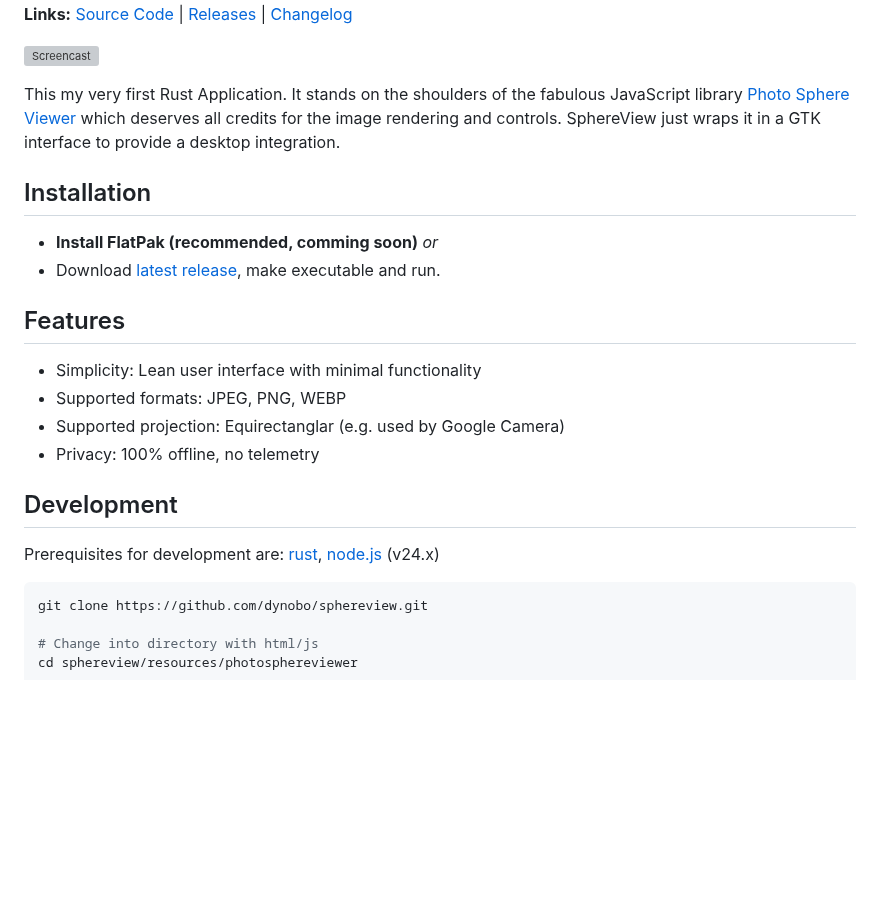
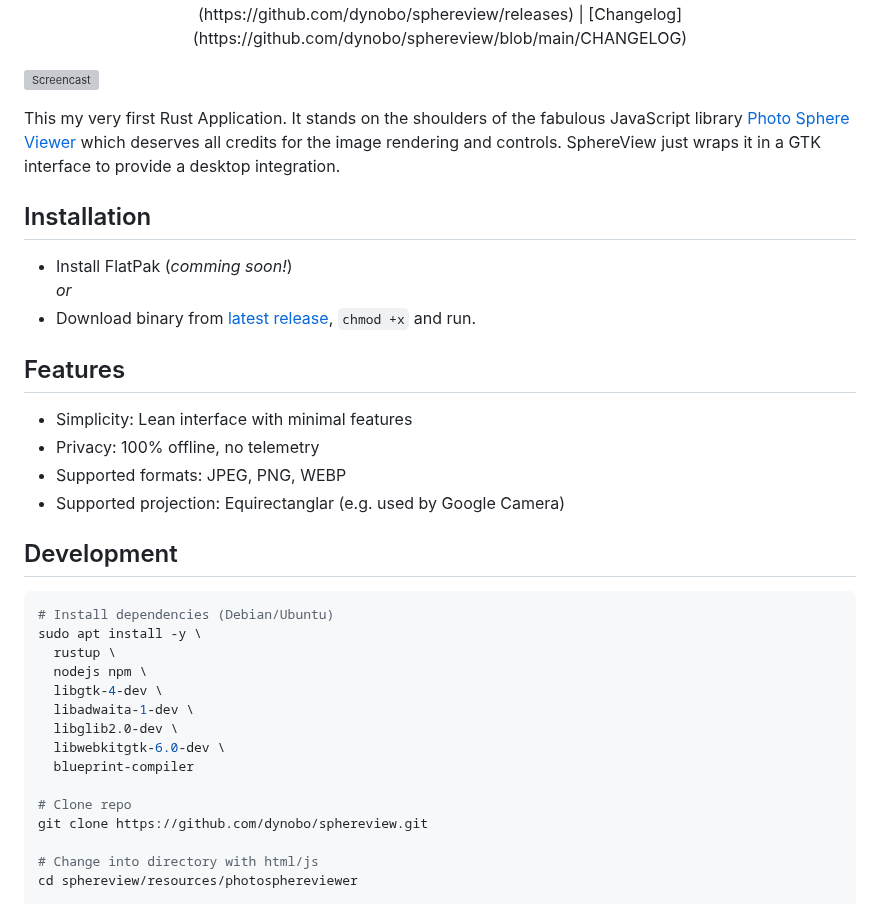
Before and after one commit to dynobo/sphereview, a Markdown page: README.md, the part around one of its changes. Rendered like a GitHub page; blank space fills up the shorter version; grey boxes are pictures that could not be loaded.

Commit message:
docs: update readme

````diff
--- a/README.md
+++ b/README.md
@@ -13,4 +19,5 @@
 **Links:** [Source Code](https://github.com/dynobo/sphereview) |
 [Releases](https://github.com/dynobo/sphereview/releases) |
 [Changelog](https://github.com/dynobo/sphereview/blob/main/CHANGELOG)
+</p>
 
@@ -20,23 +27,31 @@ This my very first Rust Application. It stands on the shoulders of the fabulous
 
 ## Installation
 
-- **Install FlatPak (recommended, comming soon)**
+- Install FlatPak (_comming soon!_) \
   _or_
-- Download [latest release](https://github.com/dynobo/sphereview/releases), make executable and run.
+- Download binary from [latest release](https://github.com/dynobo/sphereview/releases), `chmod +x` and run.
 
 ## Features
 
-- Simplicity: Lean user interface with minimal functionality
+- Simplicity: Lean interface with minimal features
+- Privacy: 100% offline, no telemetry
 - Supported formats: JPEG, PNG, WEBP
 - Supported projection: Equirectanglar (e.g. used by Google Camera)
-- Privacy: 100% offline, no telemetry
 
 ## Development
 
-Prerequisites for development are: [rust](https://www.rust-lang.org/tools/install), [node.js](https://nodejs.org/en/download) (v24.x)
+```sh
+# Install dependencies (Debian/Ubuntu)
+sudo apt install -y \
+  rustup \
+  nodejs npm \
+  libgtk-4-dev \
+  libadwaita-1-dev \
+  libglib2.0-dev \
+  libwebkitgtk-6.0-dev \
+  blueprint-compiler
 
-
-```sh
+# Clone repo
 git clone https://github.com/dynobo/sphereview.git
 
 # Change into directory with html/js
````
Also changed, not shown: other parts of README.md (+16 -10 lines).
